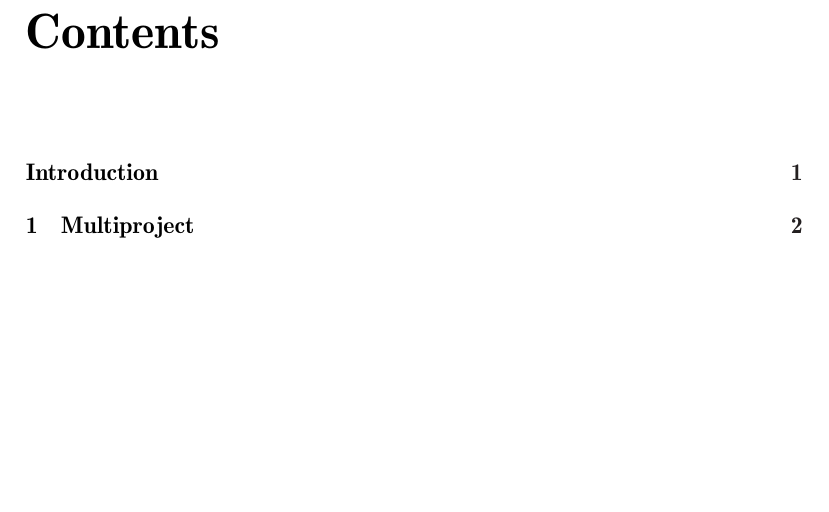
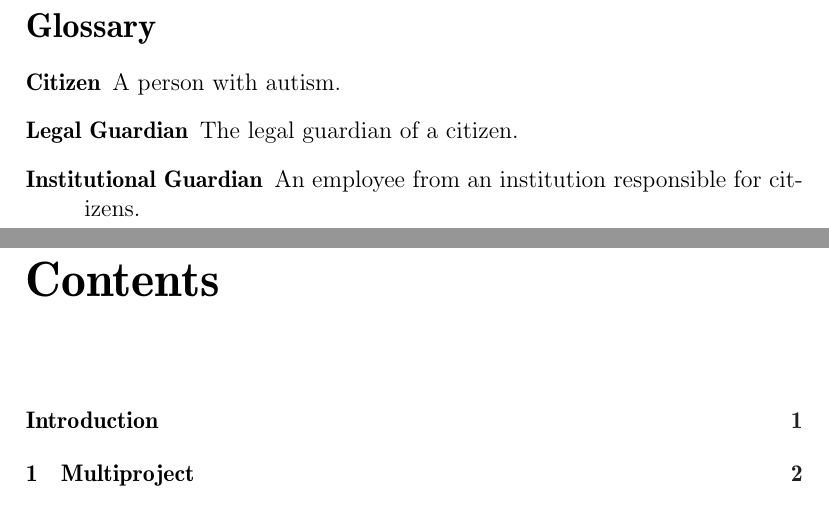
Before and after one commit to Thalmann/swf613-rapport, a LaTeX thesis (main.tex, which reads frontmatter/glossary.tex): part of page 5 of 56 before the commit and two parts of pages 5 and 6 of 57 after it, the two joined at a grey line, cut at the place of the change, the shorter picture padded with empty space. Compiled offline with pdfLaTeX.

Commit message:
Added glossary

```diff
--- /dev/null
+++ b/frontmatter/glossary.tex
@@ -0,0 +1,5 @@
+\begin{description}
+\item[Citizen] A person with autism.
+\item[Legal Guardian] The legal guardian of a citizen.
+\item[Institutional Guardian] An employee from an institution responsible for citizens.
+\end{description}
--- a/main.tex
+++ b/main.tex
@@ -36,6 +36,11 @@
 \newcommand{\prefaceHeaderName}{Preface}
 \section*{\prefaceHeaderName}
 \input{frontmatter/preface.tex}
+\newpage
+
+\newcommand{\glossaryHeaderName}{Glossary}
+\section*{\glossaryHeaderName}
+\input{frontmatter/glossary.tex}
 
 \clearpage
 
```
